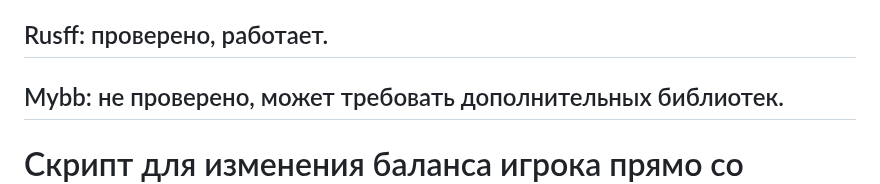
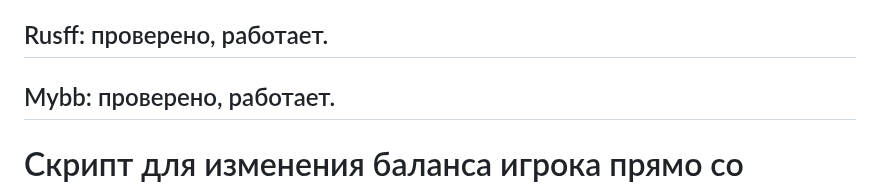
Before and after one commit to 4eDo/mybb, a Markdown page: edit_field_on_fly/readme.md, the part around the change. GitHub-like rendering.

```diff
--- a/edit_field_on_fly/readme.md
+++ b/edit_field_on_fly/readme.md
@@ -2,7 +2,7 @@
 - Маяк: [Банк: начисление и списание средств прямо из темы](https://mayak.f-rpg.me/viewtopic.php?id=615)
 
 ## Rusff: проверено, работает.
-## Mybb: не проверено, может требовать дополнительных библиотек.
+## Mybb: проверено, работает.
 
 # Скрипт для изменения баланса игрока прямо со страницы банка
 > **NB! В сообщении не сохраняется никакой таблицы. Выводимая информация носит справочный характер и пропадает после обновления страницы. Для маркировки используйте настройку обёртывания.**
```
